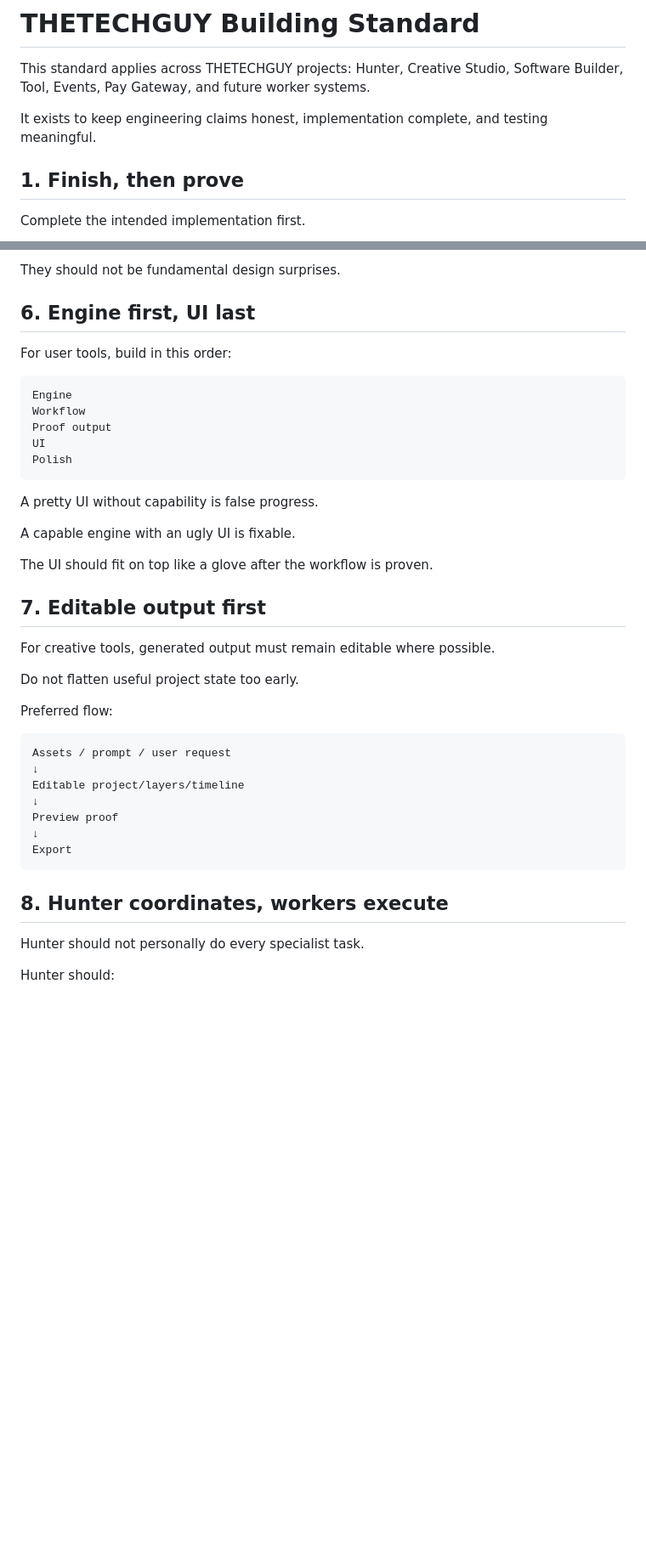
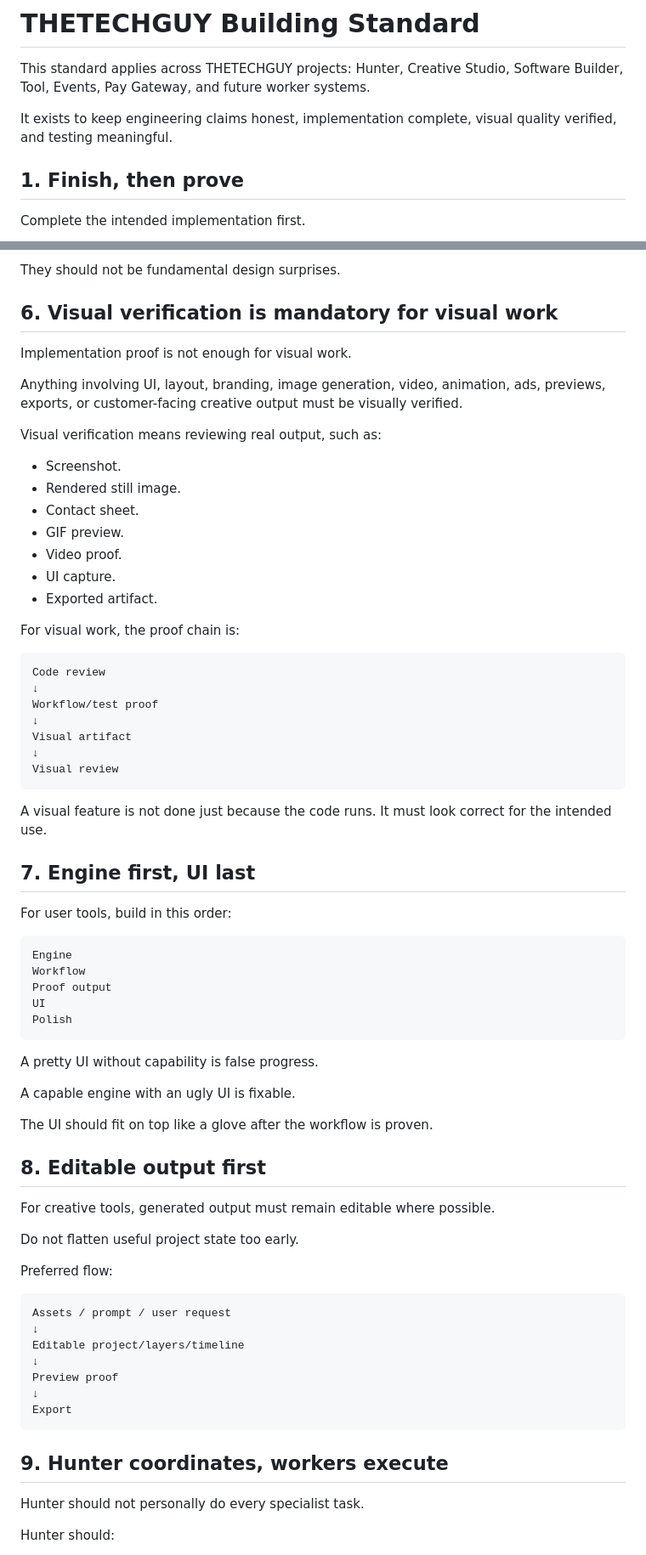
Before and after one commit to jaydumisuni/ttg-creative-studio, a Markdown page: docs/THETECHGUY_BUILDING_STANDARD.md, 2 parts joined by grey strips. Shown at 85% size. Drawn GitHub-style; blank space fills up the shorter version.

Commit message:
Make visual verification mandatory in building standard

````diff
--- a/docs/THETECHGUY_BUILDING_STANDARD.md
+++ b/docs/THETECHGUY_BUILDING_STANDARD.md
@@ -2,7 +2,7 @@
 
 This standard applies across THETECHGUY projects: Hunter, Creative Studio, Software Builder, Tool, Events, Pay Gateway, and future worker systems.
 
-It exists to keep engineering claims honest, implementation complete, and testing meaningful.
+It exists to keep engineering claims honest, implementation complete, visual quality verified, and testing meaningful.
 
 ## 1. Finish, then prove
 
@@ -64,7 +65,37 @@ Most issues found after this stage should be:
 
 They should not be fundamental design surprises.
 
-## 6. Engine first, UI last
+## 6. Visual verification is mandatory for visual work
+
+Implementation proof is not enough for visual work.
+
+Anything involving UI, layout, branding, image generation, video, animation, ads, previews, exports, or customer-facing creative output must be visually verified.
+
+Visual verification means reviewing real output, such as:
+
+- Screenshot.
+- Rendered still image.
+- Contact sheet.
+- GIF preview.
+- Video proof.
+- UI capture.
+- Exported artifact.
+
+For visual work, the proof chain is:
+
+```text
+Code review
+↓
+Workflow/test proof
+↓
+Visual artifact
+↓
+Visual review
+```
+
+A visual feature is not done just because the code runs. It must look correct for the intended use.
+
+## 7. Engine first, UI last
 
 For user tools, build in this order:
 
@@ -82,7 +113,7 @@ A capable engine with an ugly UI is fixable.
 
 The UI should fit on top like a glove after the workflow is proven.
 
-## 7. Editable output first
+## 8. Editable output first
 
 For creative tools, generated output must remain editable where possible.
 
@@ -100,7 +131,7 @@ Preview proof
 Export
 ```
 
-## 8. Hunter coordinates, workers execute
+## 9. Hunter coordinates, workers execute
 
 Hunter should not personally do every specialist task.
 
````
Also changed, not shown: other parts of docs/THETECHGUY_BUILDING_STANDARD.md (+9 -5 lines).
